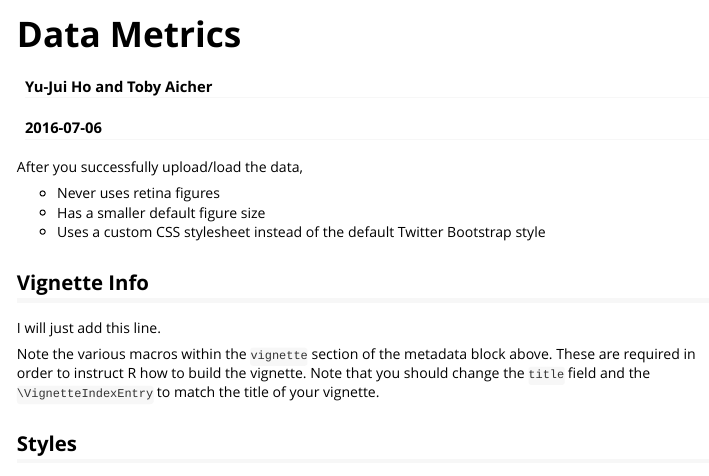
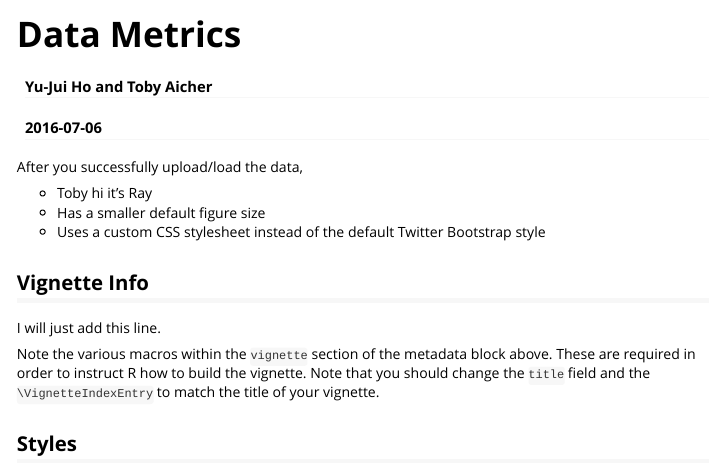
Before and after one commit to naikai/sake, an R Markdown document (vignettes/Data_Metrics.Rmd): the page in a window 1100 px wide, from its top. Rendered offline with R 4.5, knitr and Pandoc, with nearby package versions.

Commit message:
Test Rmarkdown

```diff
--- a/vignettes/Data_Metrics.Rmd
+++ b/vignettes/Data_Metrics.Rmd
@@ -13,7 +13,7 @@ vignette: >
 
 After you successfully upload/load the data,
 
-- Never uses retina figures
+- Toby hi it's Ray
 - Has a smaller default figure size
 - Uses a custom CSS stylesheet instead of the default Twitter Bootstrap style
 
```
